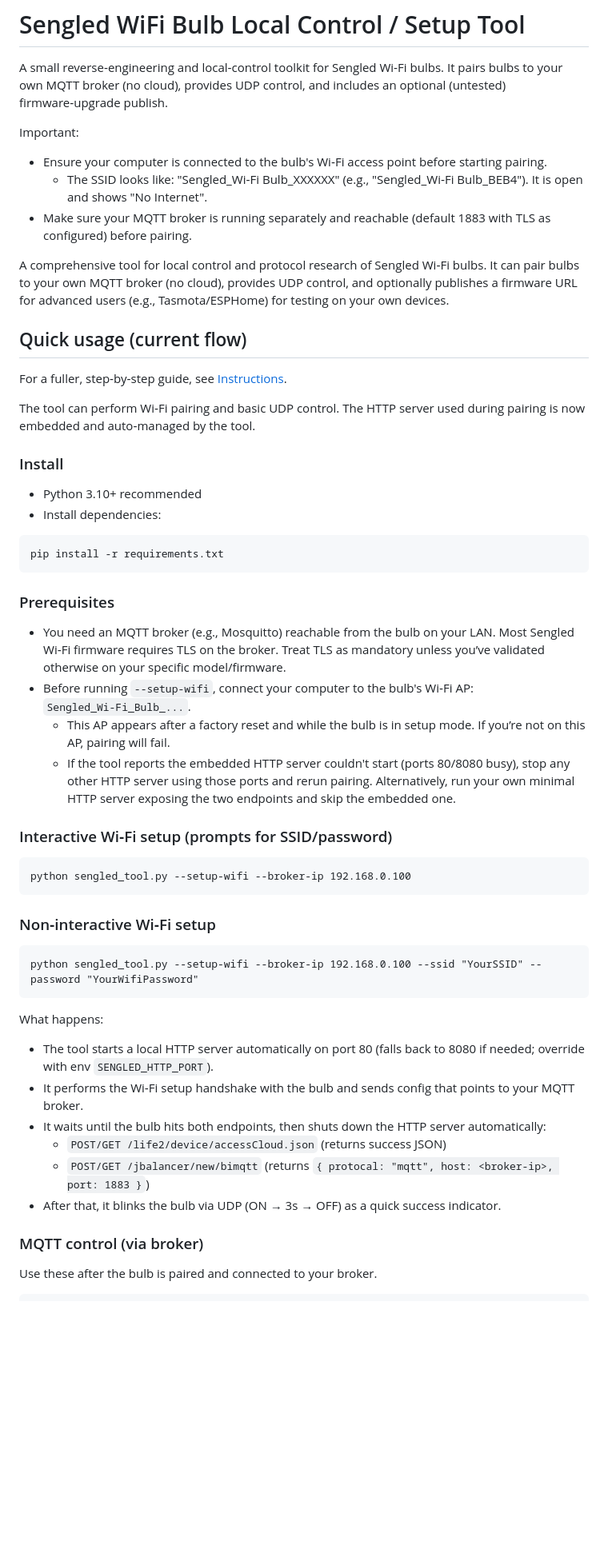
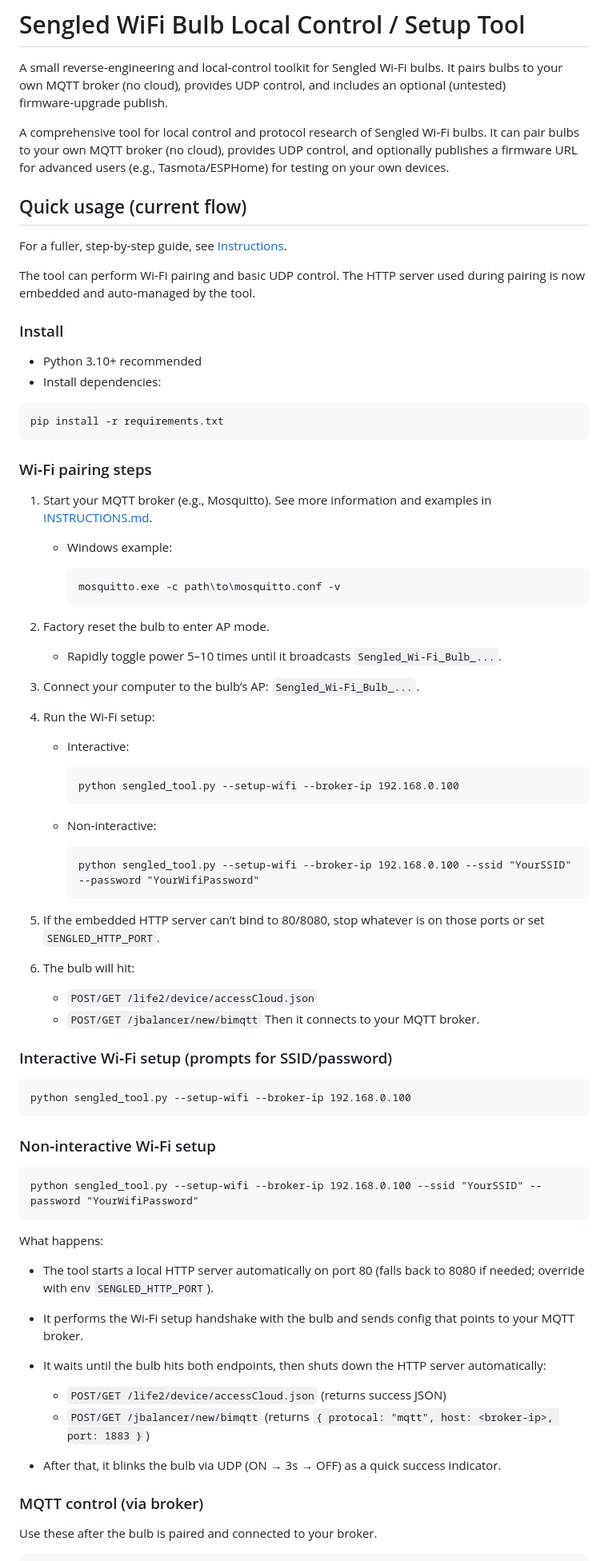
Before and after one commit to samfundev/SengledTools, a Markdown page: README.md, the part around one of its changes. Shown at 80% size. Drawn GitHub-style; blank space fills up the shorter version.

````diff
--- a/README.md
+++ b/README.md
@@ -1,11 +1,6 @@
 # Sengled WiFi Bulb Local Control / Setup Tool
 
 A small reverse‑engineering and local‑control toolkit for Sengled Wi‑Fi bulbs. It pairs bulbs to your own MQTT broker (no cloud), provides UDP control, and includes an optional (untested) firmware‑upgrade publish.
-
-Important:
-- Ensure your computer is connected to the bulb's Wi‑Fi access point before starting pairing.
-  - The SSID looks like: "Sengled_Wi‑Fi Bulb_XXXXXX" (e.g., "Sengled_Wi‑Fi Bulb_BEB4"). It is open and shows "No Internet".
-- Make sure your MQTT broker is running separately and reachable (default 1883 with TLS as configured) before pairing.
 
 A comprehensive tool for local control and protocol research of Sengled Wi‑Fi bulbs. It can pair bulbs to your own MQTT broker (no cloud), provides UDP control, and optionally publishes a firmware URL for advanced users (e.g., Tasmota/ESPHome) for testing on your own devices.
 
@@ -16,35 +11,66 @@ For a fuller, step‑by‑step guide, see [Instructions](INSTRUCTIONS.md).
 The tool can perform Wi‑Fi pairing and basic UDP control. The HTTP server used during pairing is now embedded and auto‑managed by the tool.
 
 ### Install
-- Python 3.10+ recommended
-- Install dependencies:
+
+* Python 3.10+ recommended
+* Install dependencies:
+
 ```
 pip install -r requirements.txt
 ```
 
-### Prerequisites
-- You need an MQTT broker (e.g., Mosquitto) reachable from the bulb on your LAN. Most Sengled Wi‑Fi firmware requires TLS on the broker. Treat TLS as mandatory unless you’ve validated otherwise on your specific model/firmware.
-- Before running `--setup-wifi`, connect your computer to the bulb's Wi‑Fi AP: `Sengled_Wi‑Fi_Bulb_...`.
-  - This AP appears after a factory reset and while the bulb is in setup mode. If you’re not on this AP, pairing will fail.
-  - If the tool reports the embedded HTTP server couldn't start (ports 80/8080 busy), stop any other HTTP server using those ports and rerun pairing. Alternatively, run your own minimal HTTP server exposing the two endpoints and skip the embedded one.
+### Wi‑Fi pairing steps
+
+1. Start your MQTT broker (e.g., Mosquitto). See more information and examples in [INSTRUCTIONS.md](INSTRUCTIONS.md).
+
+   * Windows example:
+
+     ```
+     mosquitto.exe -c path\to\mosquitto.conf -v
+     ```
+2. Factory reset the bulb to enter AP mode.
+
+   * Rapidly toggle power 5–10 times until it broadcasts `Sengled_Wi‑Fi_Bulb_...`.
+3. Connect your computer to the bulb’s AP: `Sengled_Wi‑Fi_Bulb_...`.
+4. Run the Wi‑Fi setup:
+
+   * Interactive:
+
+     ```
+     python sengled_tool.py --setup-wifi --broker-ip 192.168.0.100
+     ```
+   * Non‑interactive:
+
+     ```
+     python sengled_tool.py --setup-wifi --broker-ip 192.168.0.100 --ssid "YourSSID" --password "YourWifiPassword"
+     ```
+5. If the embedded HTTP server can’t bind to 80/8080, stop whatever is on those ports or set `SENGLED_HTTP_PORT`.
+6. The bulb will hit:
+
+   * `POST/GET /life2/device/accessCloud.json`
+   * `POST/GET /jbalancer/new/bimqtt`
+     Then it connects to your MQTT broker.
 
 ### Interactive Wi‑Fi setup (prompts for SSID/password)
+
 ```
 python sengled_tool.py --setup-wifi --broker-ip 192.168.0.100
 ```
 
 ### Non‑interactive Wi‑Fi setup
+
 ```
 python sengled_tool.py --setup-wifi --broker-ip 192.168.0.100 --ssid "YourSSID" --password "YourWifiPassword"
 ```
 
 What happens:
-- The tool starts a local HTTP server automatically on port 80 (falls back to 8080 if needed; override with env `SENGLED_HTTP_PORT`).
-- It performs the Wi‑Fi setup handshake with the bulb and sends config that points to your MQTT broker.
-- It waits until the bulb hits both endpoints, then shuts down the HTTP server automatically:
-  - `POST/GET /life2/device/accessCloud.json` (returns success JSON)
-  - `POST/GET /jbalancer/new/bimqtt` (returns `{ protocal: "mqtt", host: <broker-ip>, port: 1883 }`)
-- After that, it blinks the bulb via UDP (ON → 3s → OFF) as a quick success indicator.
 
+* The tool starts a local HTTP server automatically on port 80 (falls back to 8080 if needed; override with env `SENGLED_HTTP_PORT`).
+* It performs the Wi‑Fi setup handshake with the bulb and sends config that points to your MQTT broker.
+* It waits until the bulb hits both endpoints, then shuts down the HTTP server automatically:
+
+  * `POST/GET /life2/device/accessCloud.json` (returns success JSON)
+  * `POST/GET /jbalancer/new/bimqtt` (returns `{ protocal: "mqtt", host: <broker-ip>, port: 1883 }`)
+* After that, it blinks the bulb via UDP (ON → 3s → OFF) as a quick success indicator.
 
 ### MQTT control (via broker)
````
Also changed, not shown: other parts of README.md (+41 -22 lines), INSTRUCTIONS.md (+56 -77 lines).
